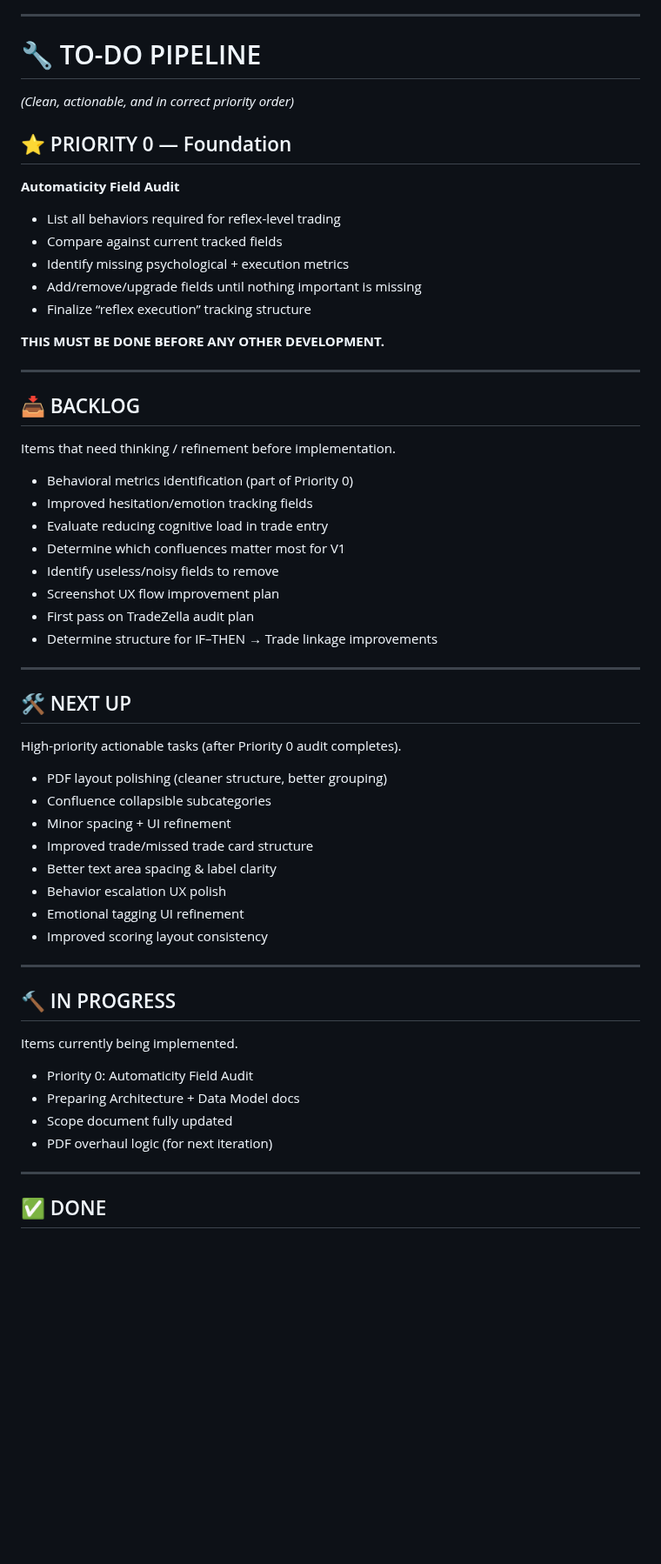
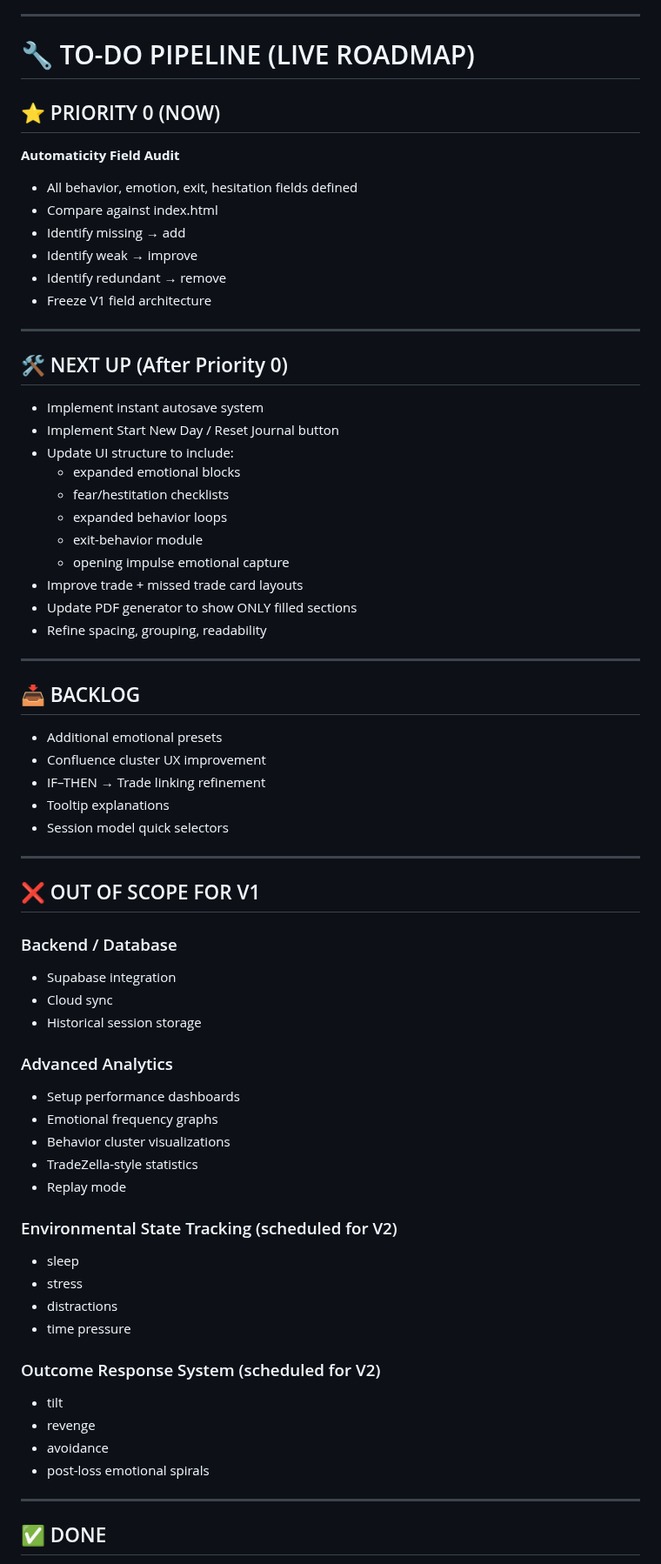
Before and after one commit to YAHABOT/trading-sop-v1, a Markdown page: PROJECT_TRACKING.md, the part around one of its changes. Shown at 87% size. Drawn GitHub-style; blank space fills up the shorter version.

```diff
--- a/PROJECT_TRACKING.md
+++ b/PROJECT_TRACKING.md
@@ -71,56 +62,70 @@ Everything in one place, clean and actionable.
 
 ---
 
-# 🔧 TO-DO PIPELINE
-*(Clean, actionable, and in correct priority order)*
+# 🔧 TO-DO PIPELINE (LIVE ROADMAP)
 
-## ⭐ PRIORITY 0 — Foundation
+## ⭐ PRIORITY 0 (NOW)
 **Automaticity Field Audit**
-- List all behaviors required for reflex-level trading
-- Compare against current tracked fields
-- Identify missing psychological + execution metrics
-- Add/remove/upgrade fields until nothing important is missing
-- Finalize “reflex execution” tracking structure
+- All behavior, emotion, exit, hesitation fields defined
+- Compare against index.html
+- Identify missing → add
+- Identify weak → improve
+- Identify redundant → remove
+- Freeze V1 field architecture
 
-**THIS MUST BE DONE BEFORE ANY OTHER DEVELOPMENT.**
+---
+
+## 🛠 NEXT UP (After Priority 0)
+
+- Implement instant autosave system
+- Implement Start New Day / Reset Journal button
+- Update UI structure to include:
+  - expanded emotional blocks
+  - fear/hestitation checklists
+  - expanded behavior loops
+  - exit-behavior module
+  - opening impulse emotional capture
+- Improve trade + missed trade card layouts
+- Update PDF generator to show ONLY filled sections
+- Refine spacing, grouping, readability
 
 ---
 
 ## 📥 BACKLOG
-Items that need thinking / refinement before implementation.
 
-- Behavioral metrics identification (part of Priority 0)
-- Improved hesitation/emotion tracking fields
-- Evaluate reducing cognitive load in trade entry
-- Determine which confluences matter most for V1
-- Identify useless/noisy fields to remove
-- Screenshot UX flow improvement plan
-- First pass on TradeZella audit plan
-- Determine structure for IF–THEN → Trade linkage improvements
+- Additional emotional presets
+- Confluence cluster UX improvement
+- IF–THEN → Trade linking refinement
+- Tooltip explanations
+- Session model quick selectors
 
 ---
 
-## 🛠 NEXT UP
-High-priority actionable tasks (after Priority 0 audit completes).
+## ❌ OUT OF SCOPE FOR V1
 
-- PDF layout polishing (cleaner structure, better grouping)
-- Confluence collapsible subcategories
-- Minor spacing + UI refinement
-- Improved trade/missed trade card structure
-- Better text area spacing & label clarity
-- Behavior escalation UX polish
-- Emotional tagging UI refinement
-- Improved scoring layout consistency
+### Backend / Database
+- Supabase integration
+- Cloud sync
+- Historical session storage
 
----
+### Advanced Analytics
+- Setup performance dashboards
+- Emotional frequency graphs
+- Behavior cluster visualizations
+- TradeZella-style statistics
+- Replay mode
 
-## 🔨 IN PROGRESS
-Items currently being implemented.
+### Environmental State Tracking (scheduled for V2)
+- sleep
+- stress
+- distractions
+- time pressure
 
-- Priority 0: Automaticity Field Audit
-- Preparing Architecture + Data Model docs
-- Scope document fully updated
-- PDF overhaul logic (for next iteration)
+### Outcome Response System (scheduled for V2)
+- tilt
+- revenge
+- avoidance
+- post-loss emotional spirals
 
 ---
 
```
Also changed, not shown: other parts of PROJECT_TRACKING.md (+53 -64 lines).
